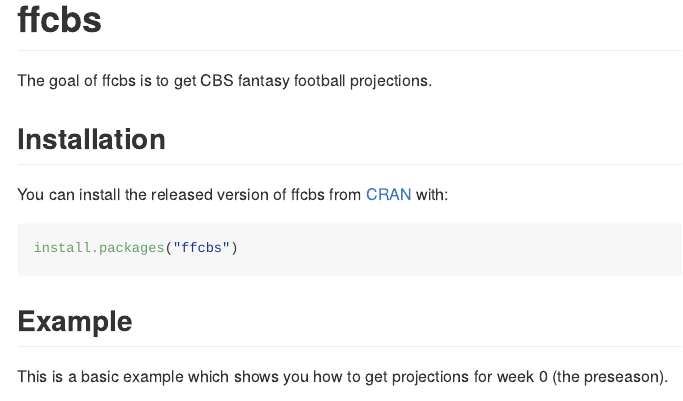
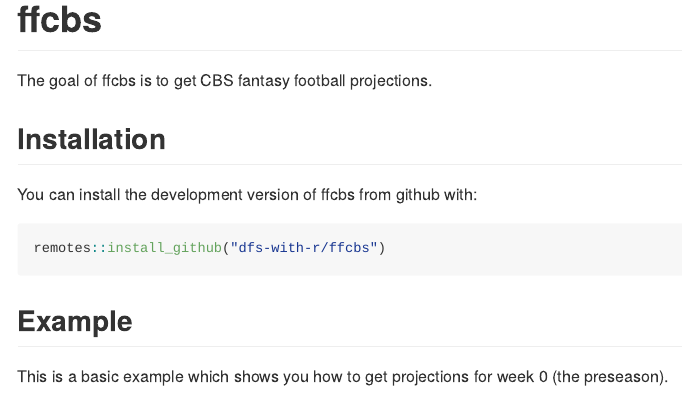
Before and after one commit to dfs-with-r/ffcbs, an R Markdown document (README.Rmd): the page in a window 1100 px wide, from its top. The pictures show the output file README.md that the author committed with the source, drawn offline in the style of GitHub; badge pictures from the web are left out.

Commit message:
update README

````diff
--- a/README.Rmd
+++ b/README.Rmd
@@ -24,10 +24,10 @@
 
 ## Installation
 
-You can install the released version of ffcbs from [CRAN](https://CRAN.R-project.org) with:
+You can install the development version of ffcbs from github with:
 
 ``` r
-install.packages("ffcbs")
+remotes::install_github("dfs-with-r/ffcbs")
 ```
 
 ## Example
````
Also changed, not shown: README.md, README.Rmd (2 more changed lines).
